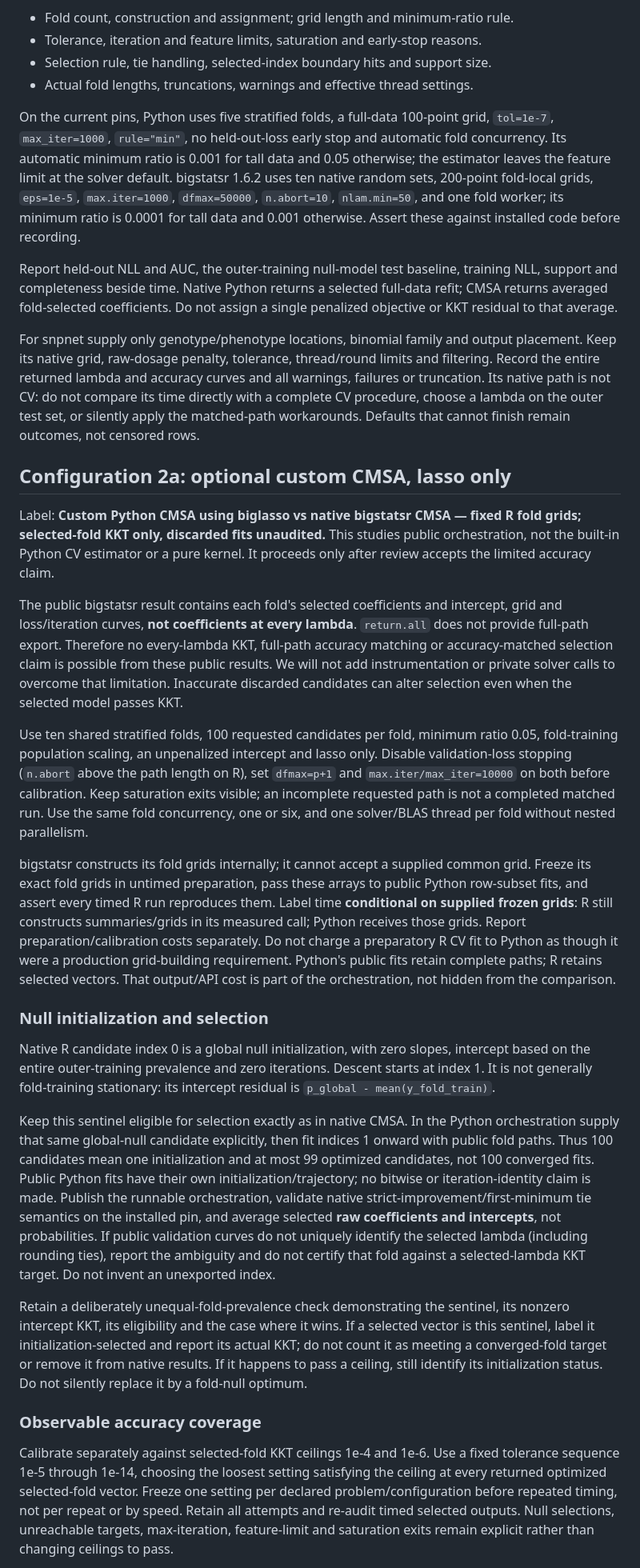
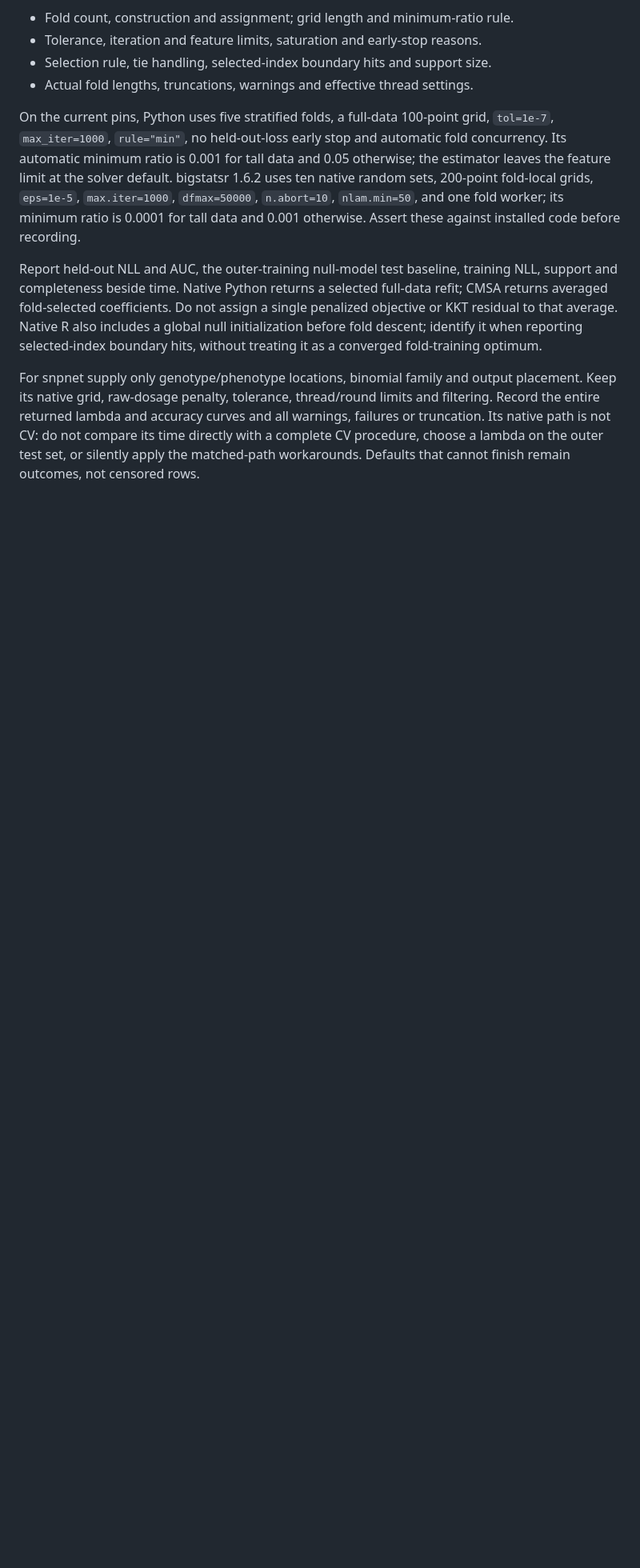
Before and after one commit to mmacpherson/pybiglasso, a Markdown page: benchmarks/bigstatsr-protocol.md, the part around one of its changes. Shown at 80% size. GitHub-like rendering; blank space fills up the shorter version.

Commit message:
Benchmarks: limit competitor protocol to defaults and lasso paths

```diff
--- a/benchmarks/bigstatsr-protocol.md
+++ b/benchmarks/bigstatsr-protocol.md
@@ -74,6 +74,9 @@ Report held-out NLL and AUC, the outer-training null-model test baseline,
 training NLL, support and completeness beside time. Native Python returns a
 selected full-data refit; CMSA returns averaged fold-selected coefficients.
 Do not assign a single penalized objective or KKT residual to that average.
+Native R also includes a global null initialization before fold descent;
+identify it when reporting selected-index boundary hits, without treating it
+as a converged fold-training optimum.
 
 For snpnet supply only genotype/phenotype locations, binomial family and
 output placement. Keep its native grid, raw-dosage penalty, tolerance,
@@ -83,72 +86,3 @@ is not CV: do not compare its time directly with a complete CV procedure,
 choose a lambda on the outer test set, or silently apply the matched-path
 workarounds. Defaults that cannot finish remain outcomes, not censored rows.
 
-## Configuration 2a: optional custom CMSA, lasso only
-
-Label: **Custom Python CMSA using biglasso vs native bigstatsr CMSA — fixed R
-fold grids; selected-fold KKT only, discarded fits unaudited.** This studies
-public orchestration, not the built-in Python CV estimator or a pure kernel.
-It proceeds only after review accepts the limited accuracy claim.
-
-The public bigstatsr result contains each fold's selected coefficients and
-intercept, grid and loss/iteration curves, **not coefficients at every lambda**.
-`return.all` does not provide full-path export. Therefore no every-lambda KKT,
-full-path accuracy matching or accuracy-matched selection claim is possible
-from these public results. We will not add instrumentation or private solver
-calls to overcome that limitation. Inaccurate discarded candidates can alter
-selection even when the selected model passes KKT.
-
-Use ten shared stratified folds, 100 requested candidates per fold, minimum ratio 0.05,
-fold-training population scaling, an unpenalized intercept and lasso only.
-Disable validation-loss stopping (`n.abort` above the path length on R),
-set `dfmax=p+1` and `max.iter/max_iter=10000` on both before calibration.
-Keep saturation exits visible; an incomplete requested path is not a completed
-matched run. Use the same fold concurrency, one or six, and one solver/BLAS
-thread per fold without nested parallelism.
-
-bigstatsr constructs its fold grids internally; it cannot accept a supplied
-common grid. Freeze its exact fold grids in untimed preparation, pass these
-arrays to public Python row-subset fits, and assert every timed R run
-reproduces them. Label time **conditional on supplied frozen grids**: R still
-constructs summaries/grids in its measured call; Python receives those grids.
-Report preparation/calibration costs separately. Do not charge a preparatory
-R CV fit to Python as though it were a production grid-building requirement.
-Python's public fits retain complete paths; R retains selected vectors. That
-output/API cost is part of the orchestration, not hidden from the comparison.
-
-### Null initialization and selection
-
-Native R candidate index 0 is a global null initialization, with zero slopes,
-intercept based on the entire outer-training prevalence and zero iterations.
-Descent starts at index 1. It is not generally fold-training stationary:
-its intercept residual is `p_global - mean(y_fold_train)`.
-
-Keep this sentinel eligible for selection exactly as in native CMSA. In the
-Python orchestration supply that same global-null candidate explicitly, then
-fit indices 1 onward with public fold paths. Thus 100 candidates mean one
-initialization and at most 99 optimized candidates, not 100 converged fits.
-Public Python fits have their own initialization/trajectory; no bitwise or
-iteration-identity claim is made. Publish the runnable orchestration, validate
-native strict-improvement/first-minimum tie semantics on the installed pin,
-and average selected **raw coefficients and intercepts**, not probabilities.
-If public validation curves do not uniquely identify the selected lambda
-(including rounding ties), report the ambiguity and do not certify that
-fold against a selected-lambda KKT target. Do not invent an unexported index.
-
-Retain a deliberately unequal-fold-prevalence check demonstrating the sentinel,
-its nonzero intercept KKT, its eligibility and the case where it wins. If a
-selected vector is this sentinel, label it initialization-selected and report
-its actual KKT; do not count it as meeting a converged-fold target or remove
-it from native results. If it happens to pass a ceiling, still identify its
-initialization status. Do not silently replace it by a fold-null optimum.
-
-### Observable accuracy coverage
-
-Calibrate separately against selected-fold KKT ceilings 1e-4 and 1e-6. Use a fixed
-tolerance sequence 1e-5 through 1e-14, choosing the loosest setting satisfying
-the ceiling at every returned optimized selected-fold vector. Freeze one
-setting per declared problem/configuration before repeated timing, not per
-repeat or by speed. Retain all attempts and re-audit timed selected outputs.
-Null selections, unreachable targets, max-iteration, feature-limit and
-saturation exits remain explicit rather than changing ceilings to pass.
-
```
Also changed, not shown: other parts of benchmarks/bigstatsr-protocol.md (+20 -28 lines), benchmarks/bigstatsr.md (+3 -2 lines).
